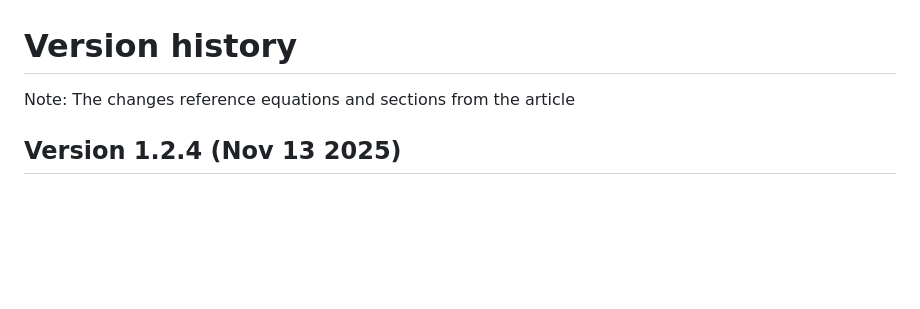
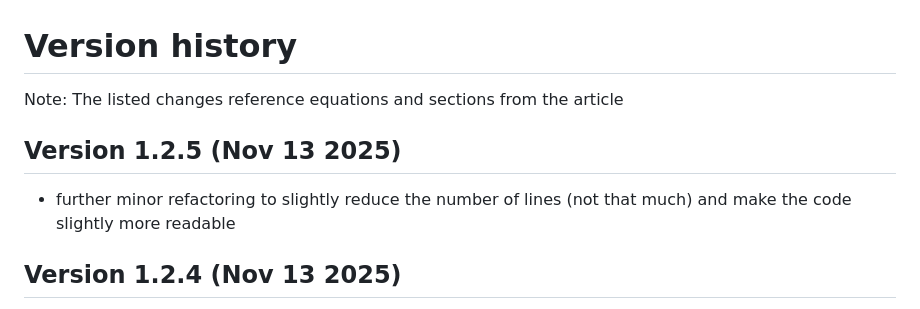
Before and after one commit to astra-uu-se/COMPD, a Markdown page: VERSION_HISTORY.md, the part around the change. Drawn GitHub-style; blank space fills up the shorter version.

```diff
--- a/VERSION_HISTORY.md
+++ b/VERSION_HISTORY.md
@@ -1,6 +1,9 @@
 # Version history
 
-Note: The changes reference equations and sections from the article
+Note: The listed changes reference equations and sections from the article
+
+## Version 1.2.5 (Nov 13 2025)
+- further minor refactoring to slightly reduce the number of lines (not that much) and make the code slightly more readable
 
 ## Version 1.2.4 (Nov 13 2025)
 
```
